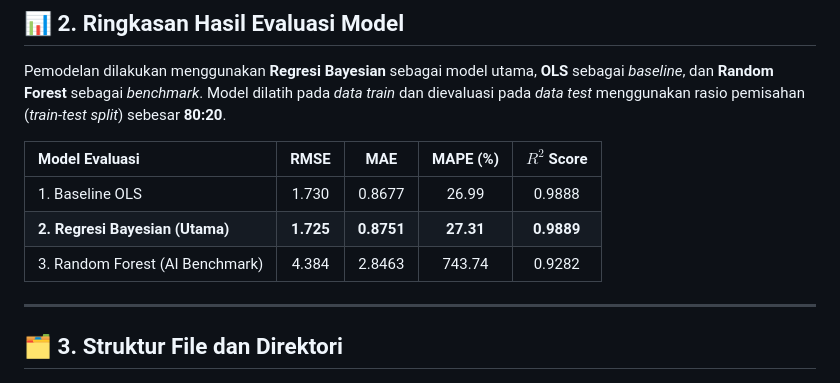
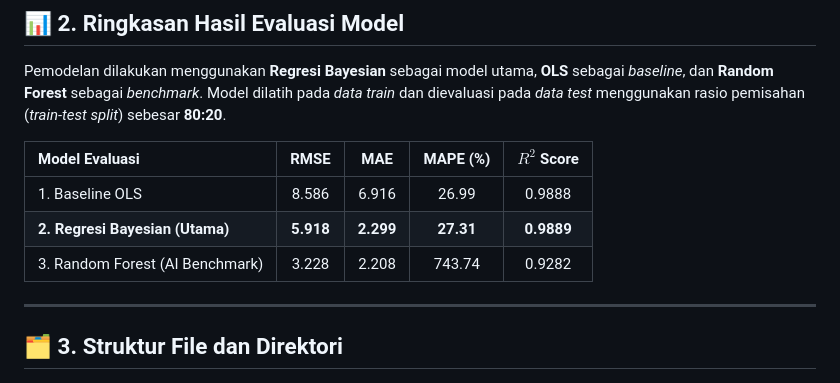
Before and after one commit to aalicfris-source/Project-Regresi-Bayesian, a Markdown page: README.md, the part around the change. Rendered like a GitHub page.

```diff
--- a/README.md
+++ b/README.md
@@ -31,9 +31,9 @@ Pemodelan dilakukan menggunakan **Regresi Bayesian** sebagai model utama, **OLS*
 
 | Model Evaluasi | RMSE | MAE | MAPE (%) | $R^2$ Score |
 | :--- | :---: | :---: | :---: | :---: |
-| 1. Baseline OLS | 1.730 | 0.8677 | 26.99 | 0.9888 |
-| **2. Regresi Bayesian (Utama)** | **1.725** | **0.8751** | **27.31** | **0.9889** |
-| 3. Random Forest (AI Benchmark) | 4.384 | 2.8463 | 743.74 | 0.9282 |
+| 1. Baseline OLS | 8.586 | 6.916 | 26.99 | 0.9888 |
+| **2. Regresi Bayesian (Utama)** | **5.918** | **2.299** | **27.31** | **0.9889** |
+| 3. Random Forest (AI Benchmark) | 3.228 | 2.208  | 743.74 | 0.9282 |
 
 ---
 
```
